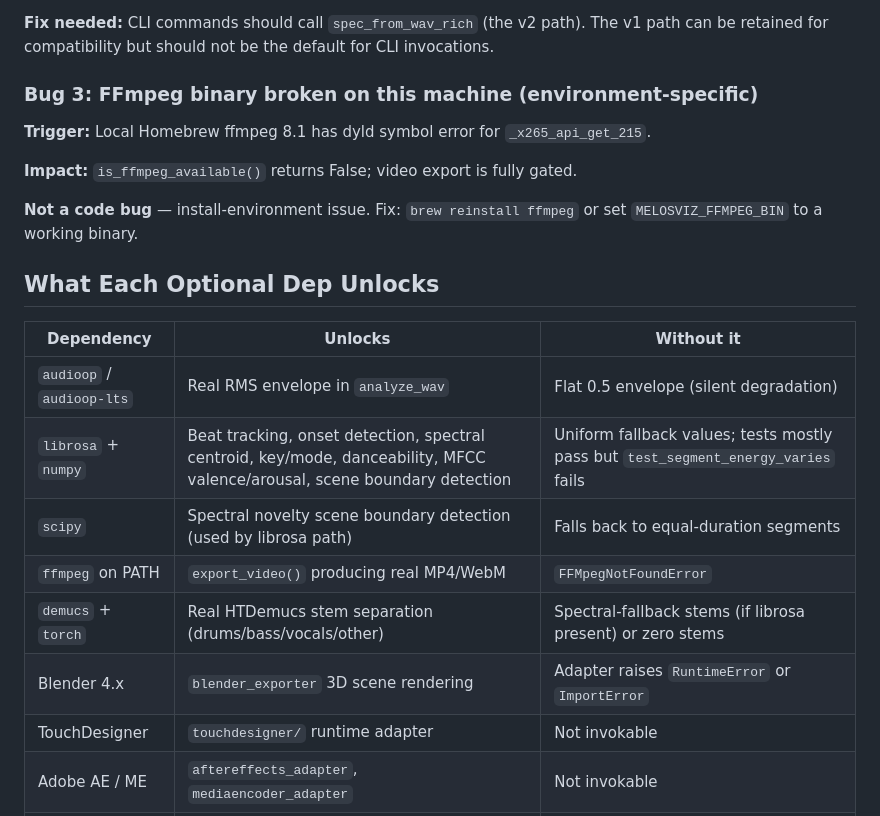
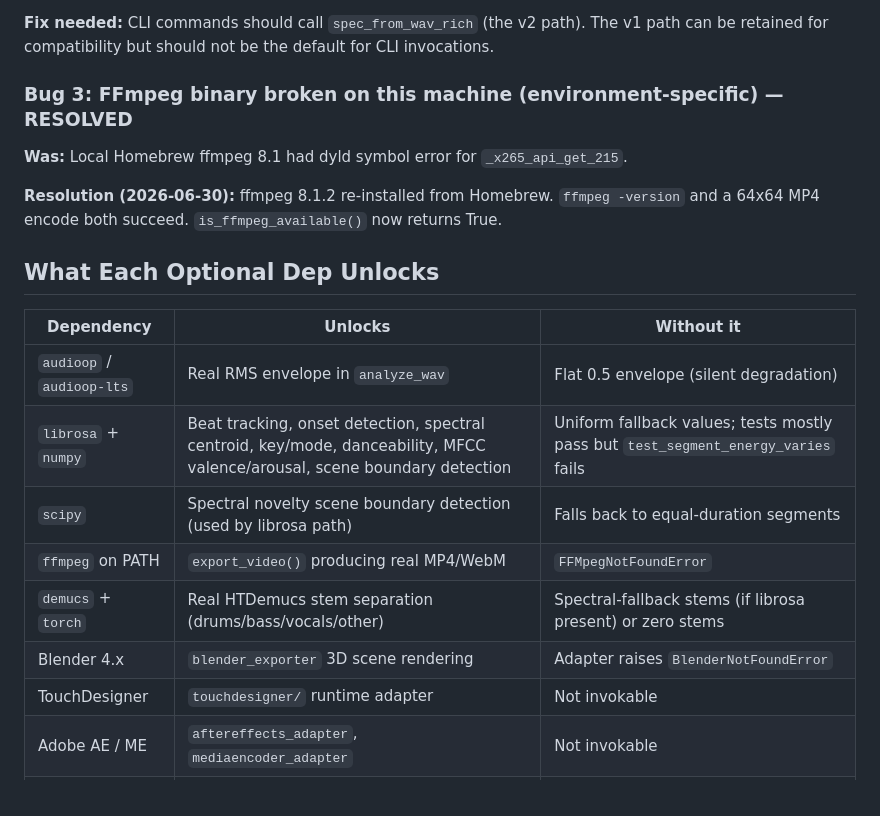
Before and after one commit to KooshaPari/Melosviz, a Markdown page: docs/LOCAL_RUN.md, the part around one of its changes. GitHub-like rendering.

```diff
--- a/docs/LOCAL_RUN.md
+++ b/docs/LOCAL_RUN.md
@@ -172,14 +287,12 @@ raises `AssemblyError: render_spec.scene_segments is empty`.
 **Fix needed:** CLI commands should call `spec_from_wav_rich` (the v2 path). The v1 path can
 be retained for compatibility but should not be the default for CLI invocations.
 
-### Bug 3: FFmpeg binary broken on this machine (environment-specific)
+### Bug 3: FFmpeg binary broken on this machine (environment-specific) — RESOLVED
 
-**Trigger:** Local Homebrew ffmpeg 8.1 has dyld symbol error for `_x265_api_get_215`.
+**Was:** Local Homebrew ffmpeg 8.1 had dyld symbol error for `_x265_api_get_215`.
 
-**Impact:** `is_ffmpeg_available()` returns False; video export is fully gated.
-
-**Not a code bug** — install-environment issue. Fix: `brew reinstall ffmpeg` or set
-`MELOSVIZ_FFMPEG_BIN` to a working binary.
+**Resolution (2026-06-30):** ffmpeg 8.1.2 re-installed from Homebrew. `ffmpeg -version`
+and a 64x64 MP4 encode both succeed. `is_ffmpeg_available()` now returns True.
 
 ## What Each Optional Dep Unlocks
 
@@ -188,9 +301,9 @@ be retained for compatibility but should not be the default for CLI invocations.
 | `audioop` / `audioop-lts` | Real RMS envelope in `analyze_wav` | Flat 0.5 envelope (silent degradation) |
 | `librosa` + `numpy` | Beat tracking, onset detection, spectral centroid, key/mode, danceability, MFCC valence/arousal, scene boundary detection | Uniform fallback values; tests mostly pass but `test_segment_energy_varies` fails |
 | `scipy` | Spectral novelty scene boundary detection (used by librosa path) | Falls back to equal-duration segments |
-| `ffmpeg` on PATH | `export_video()` producing real MP4/WebM | `FFMpegNotFoundError` |
-| `demucs` + `torch` | Real HTDemucs stem separation (drums/bass/vocals/other) | Spectral-fallback stems (if librosa present) or zero stems |
-| Blender 4.x | `blender_exporter` 3D scene rendering | Adapter raises `RuntimeError` or `ImportError` |
+| `ffmpeg` on PATH | `export_video()` producing real MP4/WebM | `FFMpegNotFoundError` | INSTALLED 8.1.2 |
+| `demucs` + `torch` | Real HTDemucs stem separation (drums/bass/vocals/other) | Spectral-fallback stems (if librosa present) or zero stems | INSTALLED demucs 4.0.1 (CPU) |
+| Blender 4.x | `blender_exporter` 3D scene rendering | Adapter raises `BlenderNotFoundError` | INSTALLED 4.4.3 (/Applications/Blender.app) |
 | TouchDesigner | `touchdesigner/` runtime adapter | Not invokable |
 | Adobe AE / ME | `aftereffects_adapter`, `mediaencoder_adapter` | Not invokable |
 | Adobe Firefly | `firefly_adapter` image generation | Not invokable |
```
Also changed, not shown: other parts of docs/LOCAL_RUN.md (+127 -12 lines).
